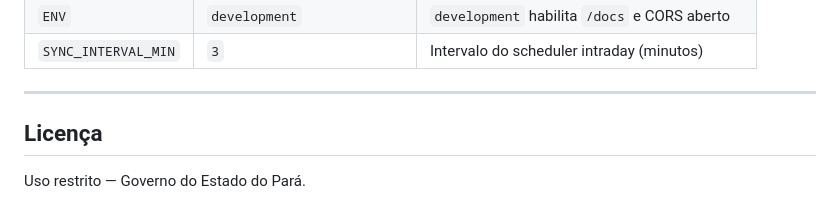
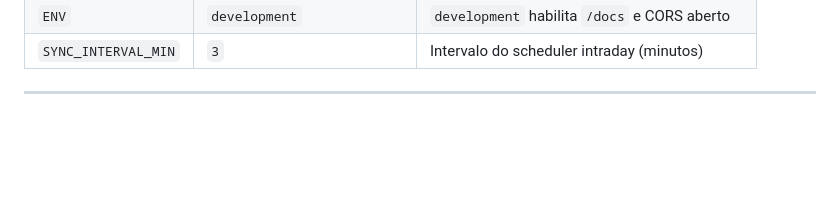
Before and after one commit to marcosgdev/MoniFrota, a Markdown page: README.md, the part around the change. Rendered like a GitHub page; blank space fills up the shorter version.

Commit message:
Remove license section from README
Removed license section from README.

```diff
--- a/README.md
+++ b/README.md
@@ -232,7 +232,3 @@ certbot --nginx -d seu-dominio.com.br
 | `SYNC_INTERVAL_MIN` | `3` | Intervalo do scheduler intraday (minutos) |
 
 ---
-
-## Licença
-
-Uso restrito — Governo do Estado do Pará.
```
